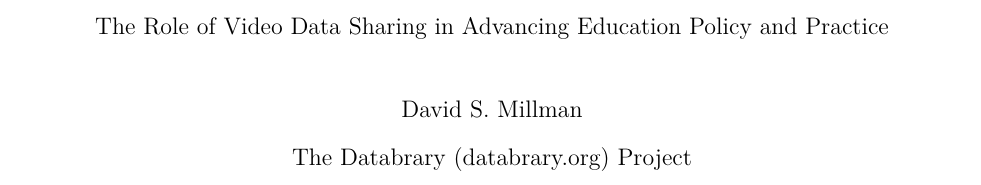
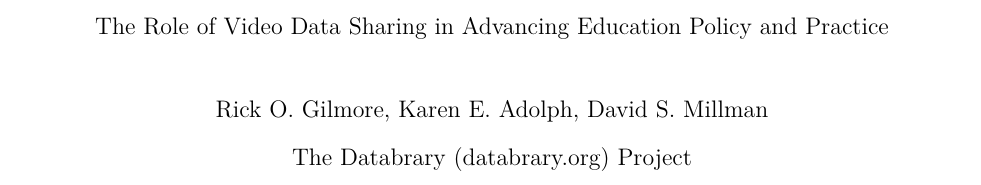
Before and after one commit to databrary/presentations, a LaTeX paper (2015-06-01-nsf-ed-workshop/paper.tex): part of page 1 of 18, cut so that both start at the same text. Compiled offline with pdfLaTeX.

Commit message:
fix authors

```diff
--- a/2015-06-01-nsf-ed-workshop/paper.tex
+++ b/2015-06-01-nsf-ed-workshop/paper.tex
@@ -8,9 +8,7 @@
 
 \title{The Role of Video Data Sharing in Advancing Education Policy and Practice}
 \shorttitle{Video Data Sharing in Education}
-\author{Rick O. Gilmore}
-\author{Karen E. Adolph}
-\author{David S. Millman}
+\author{Rick O. Gilmore, Karen E. Adolph, David S. Millman}
 \affiliation{The Databrary (databrary.org) Project}
 
 \abstract{
```
Also changed, not shown: 2015-06-01-nsf-ed-workshop/paper.pdf.
